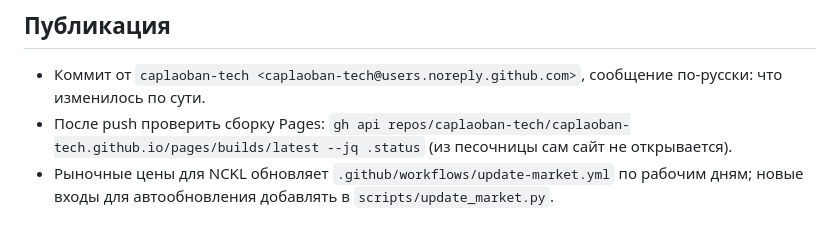
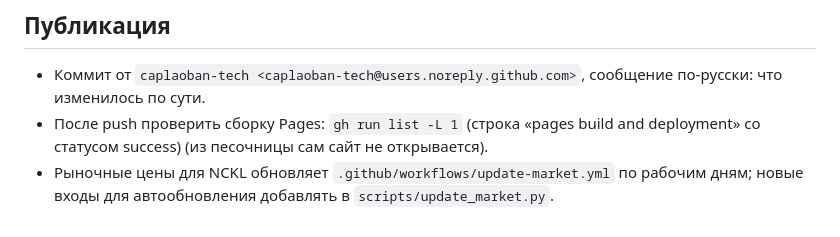
Before and after one commit to caplaoban-tech/caplaoban-tech.github.io, a Markdown page: CLAUDE.md, the part around the change. GitHub-like rendering.

Commit message:
Правила: проверка сборки Pages через gh run list
Co-Authored-By: Claude Opus 5.5 <noreply@anthropic.com>
Claude-Session: https://claude.ai/code/session_015mBbQg6au9UwDUhr6Qzm61

```diff
--- a/CLAUDE.md
+++ b/CLAUDE.md
@@ -31,5 +31,5 @@ python3 tools/check_site.py --fix --shots <папка-для-скриншото
 
 ## Публикация
 - Коммит от `caplaoban-tech <caplaoban-tech@users.noreply.github.com>`, сообщение по-русски: что изменилось по сути.
-- После push проверить сборку Pages: `gh api repos/caplaoban-tech/caplaoban-tech.github.io/pages/builds/latest --jq .status` (из песочницы сам сайт не открывается).
+- После push проверить сборку Pages: `gh run list -L 1` (строка «pages build and deployment» со статусом success) (из песочницы сам сайт не открывается).
 - Рыночные цены для NCKL обновляет `.github/workflows/update-market.yml` по рабочим дням; новые входы для автообновления добавлять в `scripts/update_market.py`.
```
Also changed, not shown: 1 other file.
